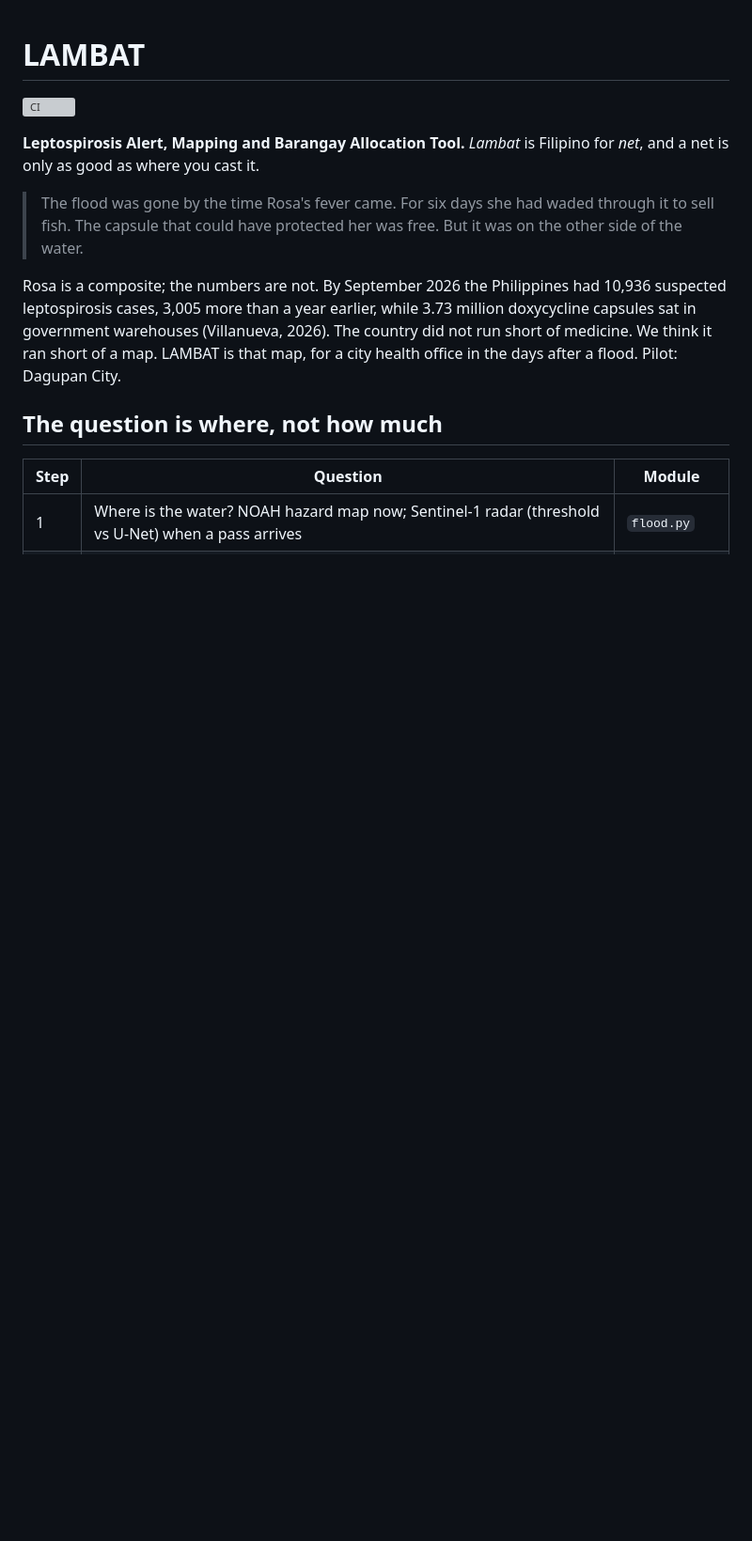
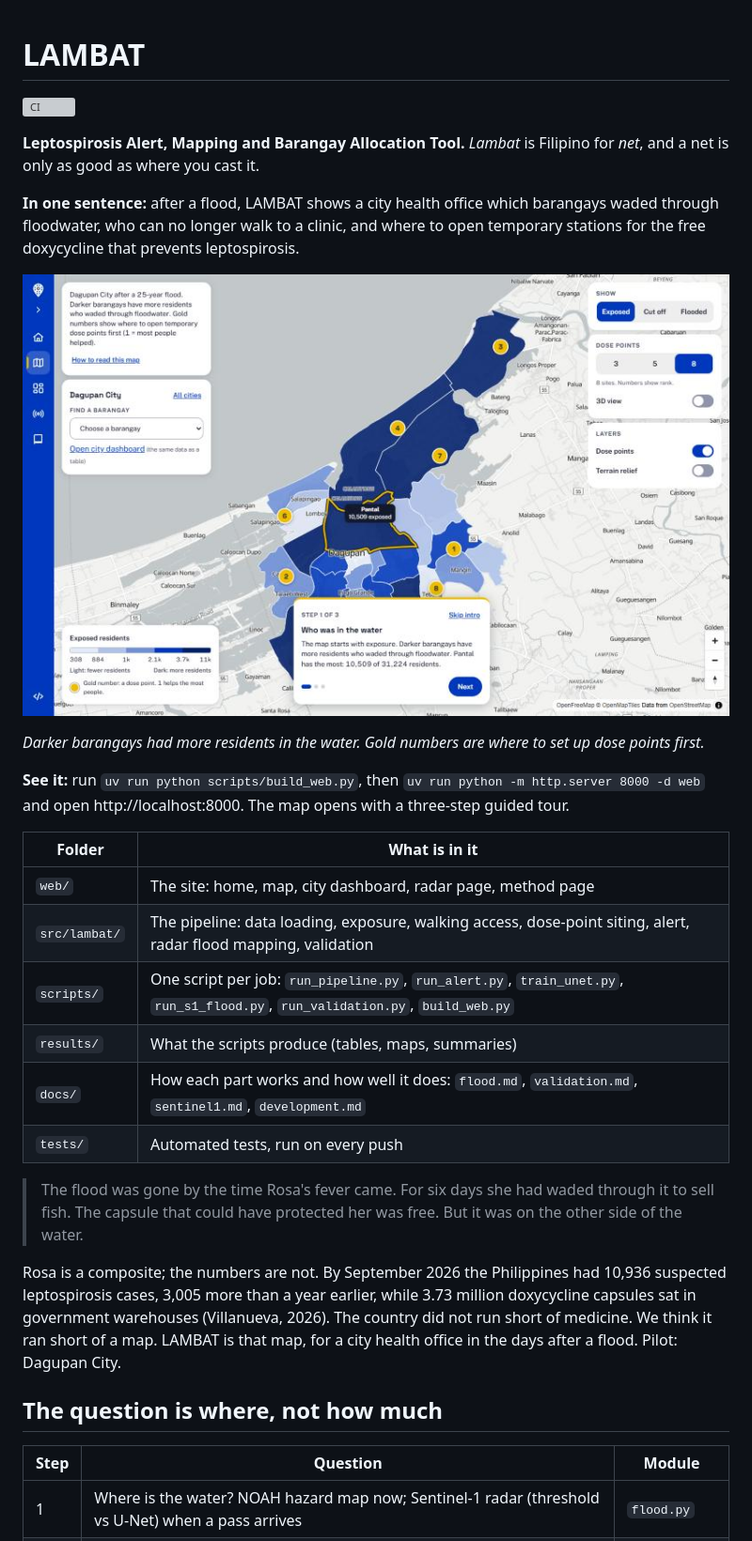
Before and after one commit to lambat-ph/lambat, a Markdown page: README.md, the part around the change. Shown: that part at 94% size. Rendered like a GitHub page; pictures changed too: docs/img/map.jpg (added); blank space fills up the shorter version; grey boxes are pictures that could not be loaded.

Commit message:
README: lead with a screenshot, one-sentence summary and folder guide

```diff
--- a/README.md
+++ b/README.md
@@ -3,6 +3,23 @@
 [![CI](https://github.com/bih-science/lambat/actions/workflows/ci.yml/badge.svg)](https://github.com/bih-science/lambat/actions/workflows/ci.yml)
 
 **Leptospirosis Alert, Mapping and Barangay Allocation Tool.** *Lambat* is Filipino for *net*, and a net is only as good as where you cast it.
+
+**In one sentence:** after a flood, LAMBAT shows a city health office which barangays waded through floodwater, who can no longer walk to a clinic, and where to open temporary stations for the free doxycycline that prevents leptospirosis.
+
+![The LAMBAT map of Dagupan City: barangays shaded by how many residents were in the floodwater, with gold numbered dose points](docs/img/map.jpg)
+
+*Darker barangays had more residents in the water. Gold numbers are where to set up dose points first.*
+
+**See it:** run `uv run python scripts/build_web.py`, then `uv run python -m http.server 8000 -d web` and open http://localhost:8000. The map opens with a three-step guided tour.
+
+| Folder | What is in it |
+|---|---|
+| `web/` | The site: home, map, city dashboard, radar page, method page |
+| `src/lambat/` | The pipeline: data loading, exposure, walking access, dose-point siting, alert, radar flood mapping, validation |
+| `scripts/` | One script per job: `run_pipeline.py`, `run_alert.py`, `train_unet.py`, `run_s1_flood.py`, `run_validation.py`, `build_web.py` |
+| `results/` | What the scripts produce (tables, maps, summaries) |
+| `docs/` | How each part works and how well it does: `flood.md`, `validation.md`, `sentinel1.md`, `development.md` |
+| `tests/` | Automated tests, run on every push |
 
 > The flood was gone by the time Rosa's fever came. For six days she had waded through it to sell fish. The capsule that could have protected her was free. But it was on the other side of the water.
 
```
